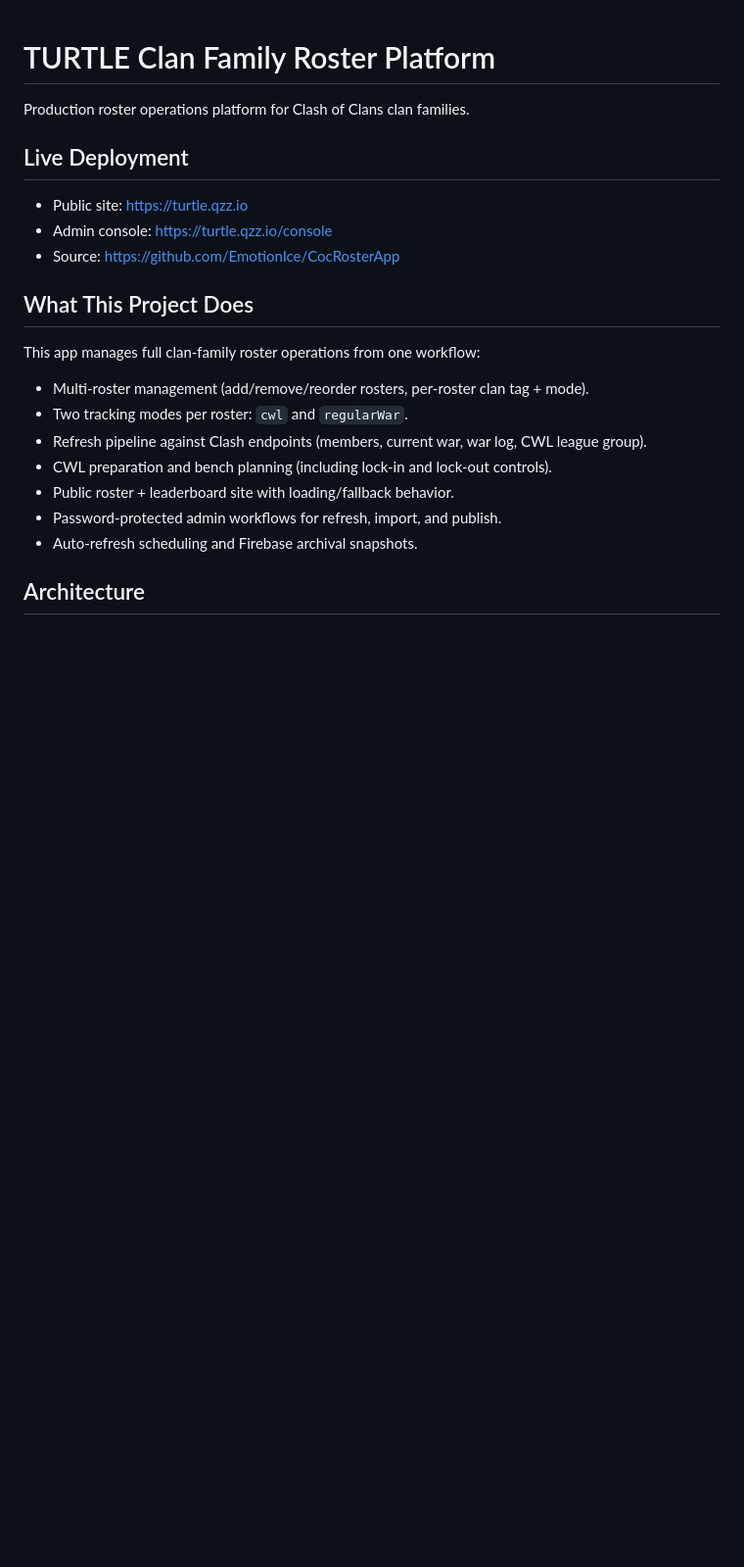
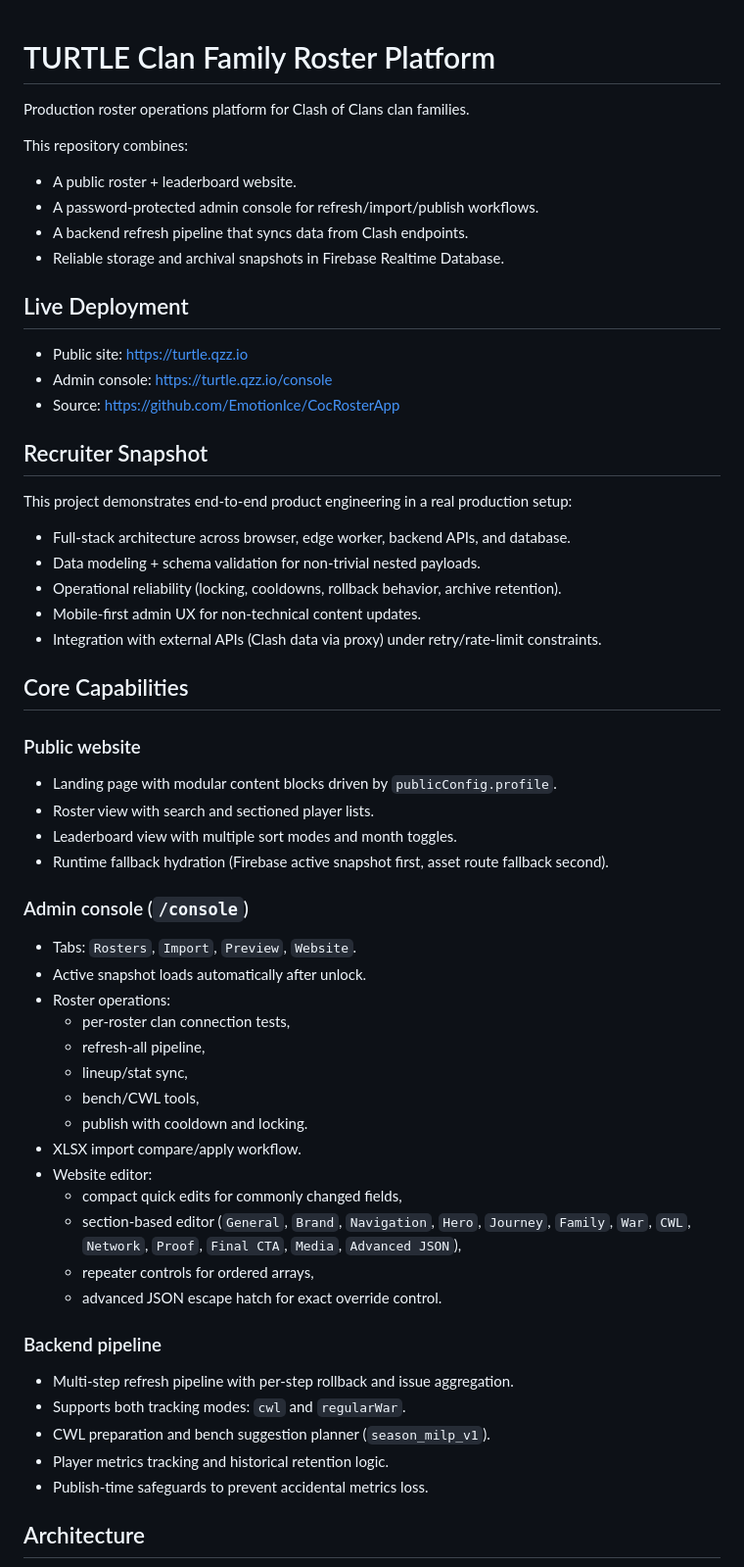
Before and after one commit to EmotionIce/CocRosterApp, a Markdown page: README.md, the part around one of its changes. Shown at 98% size. GitHub-like rendering; blank space fills up the shorter version.

```diff
--- a/README.md
+++ b/README.md
@@ -1,6 +1,12 @@
 # TURTLE Clan Family Roster Platform
 
 Production roster operations platform for Clash of Clans clan families.
+
+This repository combines:
+- A public roster + leaderboard website.
+- A password-protected admin console for refresh/import/publish workflows.
+- A backend refresh pipeline that syncs data from Clash endpoints.
+- Reliable storage and archival snapshots in Firebase Realtime Database.
 
 ## Live Deployment
 
@@ -8,17 +14,45 @@ Production roster operations platform for Clash of Clans clan families.
 - Admin console: [https://turtle.qzz.io/console](https://turtle.qzz.io/console)
 - Source: [https://github.com/EmotionIce/CocRosterApp](https://github.com/EmotionIce/CocRosterApp)
 
-## What This Project Does
+## Recruiter Snapshot
 
-This app manages full clan-family roster operations from one workflow:
+This project demonstrates end-to-end product engineering in a real production setup:
+- Full-stack architecture across browser, edge worker, backend APIs, and database.
+- Data modeling + schema validation for non-trivial nested payloads.
+- Operational reliability (locking, cooldowns, rollback behavior, archive retention).
+- Mobile-first admin UX for non-technical content updates.
+- Integration with external APIs (Clash data via proxy) under retry/rate-limit constraints.
 
-- Multi-roster management (add/remove/reorder rosters, per-roster clan tag + mode).
-- Two tracking modes per roster: `cwl` and `regularWar`.
-- Refresh pipeline against Clash endpoints (members, current war, war log, CWL league group).
-- CWL preparation and bench planning (including lock-in and lock-out controls).
-- Public roster + leaderboard site with loading/fallback behavior.
-- Password-protected admin workflows for refresh, import, and publish.
-- Auto-refresh scheduling and Firebase archival snapshots.
+## Core Capabilities
+
+### Public website
+- Landing page with modular content blocks driven by `publicConfig.profile`.
+- Roster view with search and sectioned player lists.
+- Leaderboard view with multiple sort modes and month toggles.
+- Runtime fallback hydration (Firebase active snapshot first, asset route fallback second).
+
+### Admin console (`/console`)
+- Tabs: `Rosters`, `Import`, `Preview`, `Website`.
+- Active snapshot loads automatically after unlock.
+- Roster operations:
+  - per-roster clan connection tests,
+  - refresh-all pipeline,
+  - lineup/stat sync,
+  - bench/CWL tools,
+  - publish with cooldown and locking.
+- XLSX import compare/apply workflow.
+- Website editor:
+  - compact quick edits for commonly changed fields,
+  - section-based editor (`General`, `Brand`, `Navigation`, `Hero`, `Journey`, `Family`, `War`, `CWL`, `Network`, `Proof`, `Final CTA`, `Media`, `Advanced JSON`),
+  - repeater controls for ordered arrays,
+  - advanced JSON escape hatch for exact override control.
+
+### Backend pipeline
+- Multi-step refresh pipeline with per-step rollback and issue aggregation.
+- Supports both tracking modes: `cwl` and `regularWar`.
+- CWL preparation and bench suggestion planner (`season_milp_v1`).
+- Player metrics tracking and historical retention logic.
+- Publish-time safeguards to prevent accidental metrics loss.
 
 ## Architecture
 
```
Also changed, not shown: other parts of README.md (+125 -101 lines).
